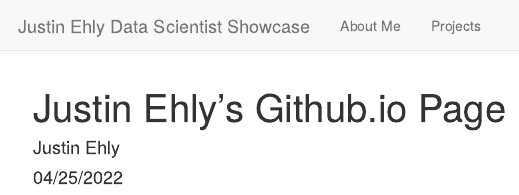
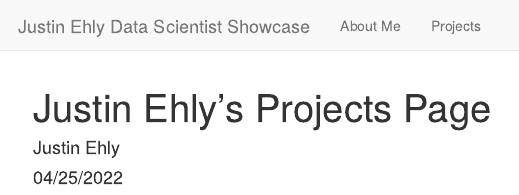
Before and after one commit to justinehly/justinehly.github.io, an R Markdown document (index.Rmd): the page in a window 1100 px wide, from its top. Rendered offline with R 4.5, knitr and Pandoc, with nearby package versions.

Commit message:
site updates to title

```diff
--- a/index.Rmd
+++ b/index.Rmd
@@ -1,5 +1,5 @@
 ---
-title: "Justin Ehly's Github.io Page"
+title: "Justin Ehly's Projects Page"
 author: "Justin Ehly"
 date: "04/25/2022"
 output: html_document
```
Also changed, not shown: index.html.
